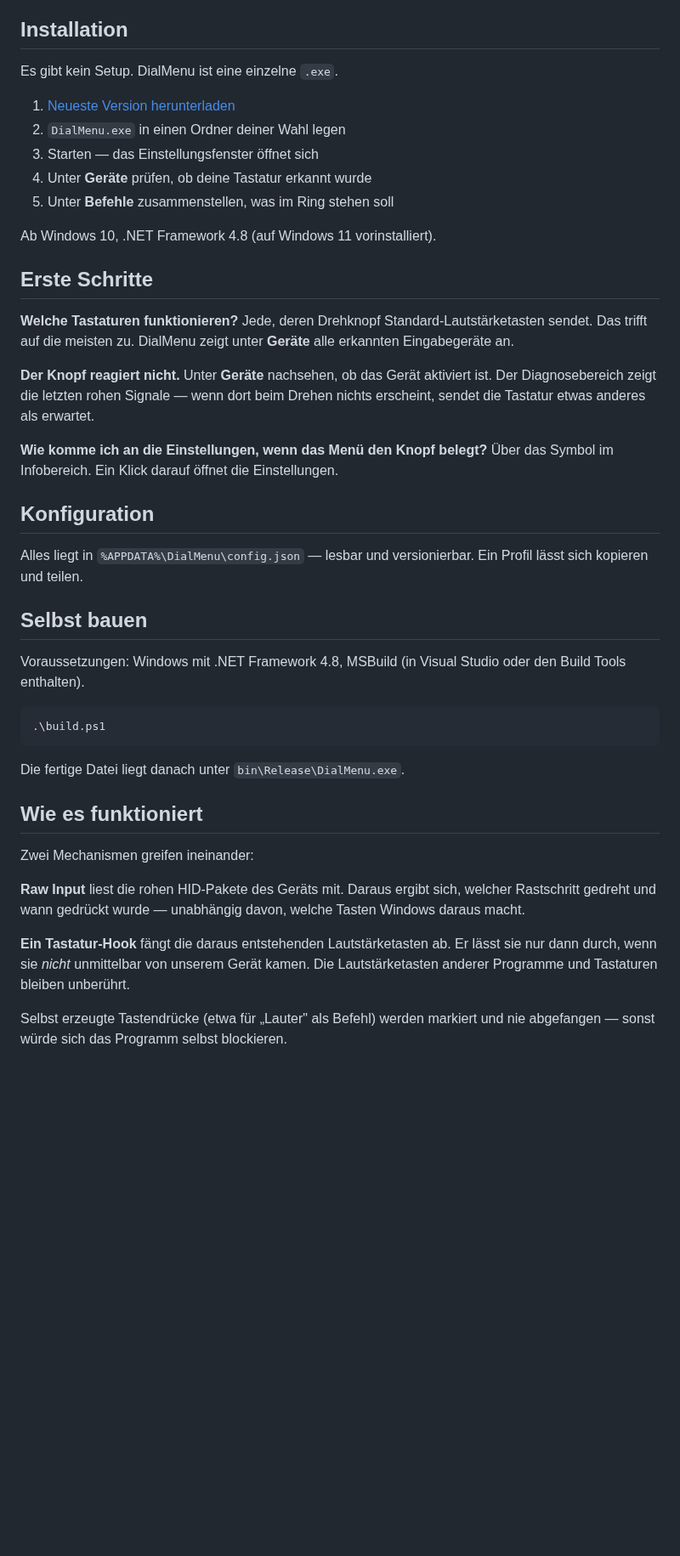
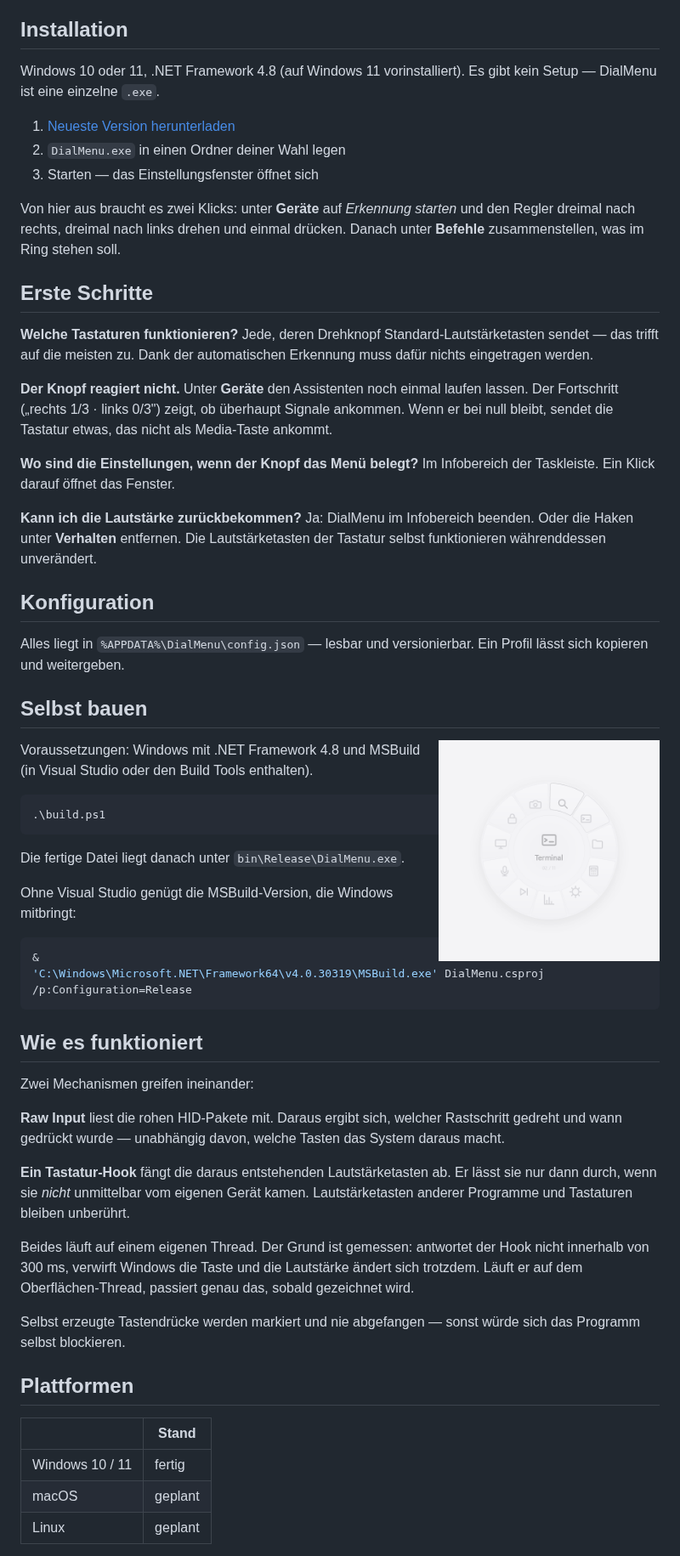
Before and after one commit to mpcerii/dialmenu, a Markdown page: README.md, the part around one of its changes. Shown at 85% size. GitHub-like rendering; pictures changed too: docs/ring-light.png (added); blank space fills up the shorter version.

````diff
--- a/README.md
+++ b/README.md
@@ -48,38 +56,47 @@ Programm, und alles ist wieder beim Alten.
 
 ## Installation
 
-Es gibt kein Setup. DialMenu ist eine einzelne `.exe`.
+Windows 10 oder 11, .NET Framework 4.8 (auf Windows 11 vorinstalliert).
+Es gibt kein Setup — DialMenu ist eine einzelne `.exe`.
 
 1. [Neueste Version herunterladen](../../releases/latest)
 2. `DialMenu.exe` in einen Ordner deiner Wahl legen
 3. Starten — das Einstellungsfenster öffnet sich
-4. Unter **Geräte** prüfen, ob deine Tastatur erkannt wurde
-5. Unter **Befehle** zusammenstellen, was im Ring stehen soll
 
-Ab Windows 10, .NET Framework 4.8 (auf Windows 11 vorinstalliert).
+Von hier aus braucht es zwei Klicks: unter **Geräte** auf *Erkennung starten*
+und den Regler dreimal nach rechts, dreimal nach links drehen und einmal
+drücken. Danach unter **Befehle** zusammenstellen, was im Ring stehen soll.
 
 ## Erste Schritte
 
 **Welche Tastaturen funktionieren?**
-Jede, deren Drehknopf Standard-Lautstärketasten sendet. Das trifft auf die
-meisten zu. DialMenu zeigt unter **Geräte** alle erkannten Eingabegeräte an.
+Jede, deren Drehknopf Standard-Lautstärketasten sendet — das trifft auf die
+meisten zu. Dank der automatischen Erkennung muss dafür nichts eingetragen
+werden.
 
 **Der Knopf reagiert nicht.**
-Unter **Geräte** nachsehen, ob das Gerät aktiviert ist. Der Diagnosebereich
-zeigt die letzten rohen Signale — wenn dort beim Drehen nichts erscheint,
-sendet die Tastatur etwas anderes als erwartet.
+Unter **Geräte** den Assistenten noch einmal laufen lassen. Der Fortschritt
+(„rechts 1/3 · links 0/3") zeigt, ob überhaupt Signale ankommen. Wenn er bei
+null bleibt, sendet die Tastatur etwas, das nicht als Media-Taste ankommt.
 
-**Wie komme ich an die Einstellungen, wenn das Menü den Knopf belegt?**
-Über das Symbol im Infobereich. Ein Klick darauf öffnet die Einstellungen.
+**Wo sind die Einstellungen, wenn der Knopf das Menü belegt?**
+Im Infobereich der Taskleiste. Ein Klick darauf öffnet das Fenster.
+
+**Kann ich die Lautstärke zurückbekommen?**
+Ja: DialMenu im Infobereich beenden. Oder die Haken unter **Verhalten**
+entfernen. Die Lautstärketasten der Tastatur selbst funktionieren währenddessen
+unverändert.
 
 ## Konfiguration
 
 Alles liegt in `%APPDATA%\DialMenu\config.json` — lesbar und versionierbar.
-Ein Profil lässt sich kopieren und teilen.
+Ein Profil lässt sich kopieren und weitergeben.
 
 ## Selbst bauen
 
-Voraussetzungen: Windows mit .NET Framework 4.8, MSBuild (in Visual Studio
+<img src="docs/ring-light.png" width="260" align="right" alt="Der Ring im hellen Modus">
+
+Voraussetzungen: Windows mit .NET Framework 4.8 und MSBuild (in Visual Studio
 oder den Build Tools enthalten).
 
 ```powershell
@@ -88,17 +105,37 @@ oder den Build Tools enthalten).
 
 Die fertige Datei liegt danach unter `bin\Release\DialMenu.exe`.
 
+Ohne Visual Studio genügt die MSBuild-Version, die Windows mitbringt:
+
+```powershell
+& 'C:\Windows\Microsoft.NET\Framework64\v4.0.30319\MSBuild.exe' DialMenu.csproj /p:Configuration=Release
+```
+
 ## Wie es funktioniert
 
 Zwei Mechanismen greifen ineinander:
 
-**Raw Input** liest die rohen HID-Pakete des Geräts mit. Daraus ergibt sich,
-welcher Rastschritt gedreht und wann gedrückt wurde — unabhängig davon, welche
-Tasten Windows daraus macht.
+**Raw Input** liest die rohen HID-Pakete mit. Daraus ergibt sich, welcher
+Rastschritt gedreht und wann gedrückt wurde — unabhängig davon, welche Tasten
+das System daraus macht.
 
 **Ein Tastatur-Hook** fängt die daraus entstehenden Lautstärketasten ab. Er
-lässt sie nur dann durch, wenn sie *nicht* unmittelbar von unserem Gerät kamen.
-Die Lautstärketasten anderer Programme und Tastaturen bleiben unberührt.
+lässt sie nur dann durch, wenn sie *nicht* unmittelbar vom eigenen Gerät kamen.
+Lautstärketasten anderer Programme und Tastaturen bleiben unberührt.
 
-Selbst erzeugte Tastendrücke (etwa für „Lauter" als Befehl) werden markiert und
-nie abgefangen — sonst würde sich das Programm selbst blockieren.
+Beides läuft auf einem eigenen Thread. Der Grund ist gemessen: antwortet der
+Hook nicht innerhalb von 300 ms, verwirft Windows die Taste und die Lautstärke
+ändert sich trotzdem. Läuft er auf dem Oberflächen-Thread, passiert genau das,
+sobald gezeichnet wird.
+
+Selbst erzeugte Tastendrücke werden markiert und nie abgefangen — sonst würde
+sich das Programm selbst blockieren.
+
+## Plattformen
+
+| | Stand |
+|---|---|
+| Windows 10 / 11 | fertig |
+| macOS | geplant |
+| Linux | geplant |
+
````
Also changed, not shown: other parts of README.md (+35 -21 lines), docs/ring-dark.png (added), docs/settings.png (added), docs/social-card.png (added), 3 other files.
